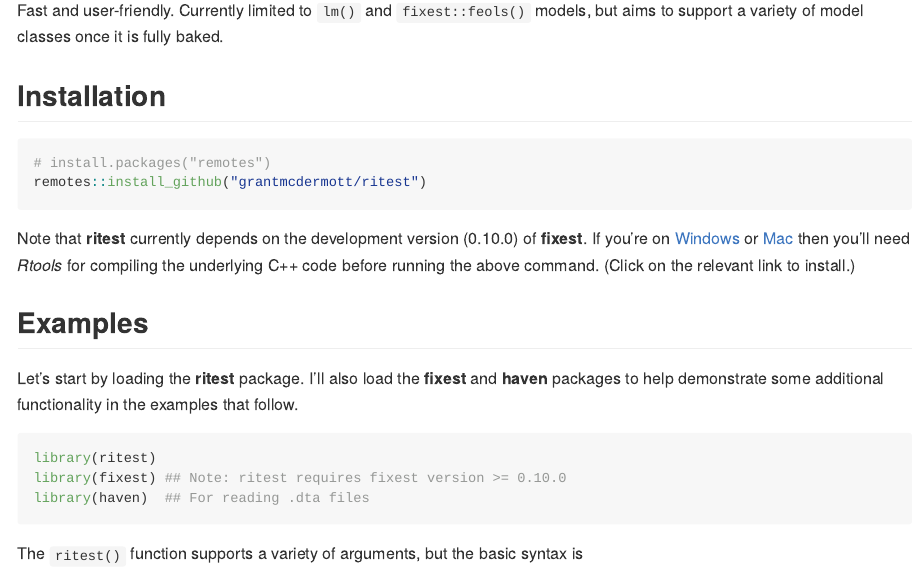
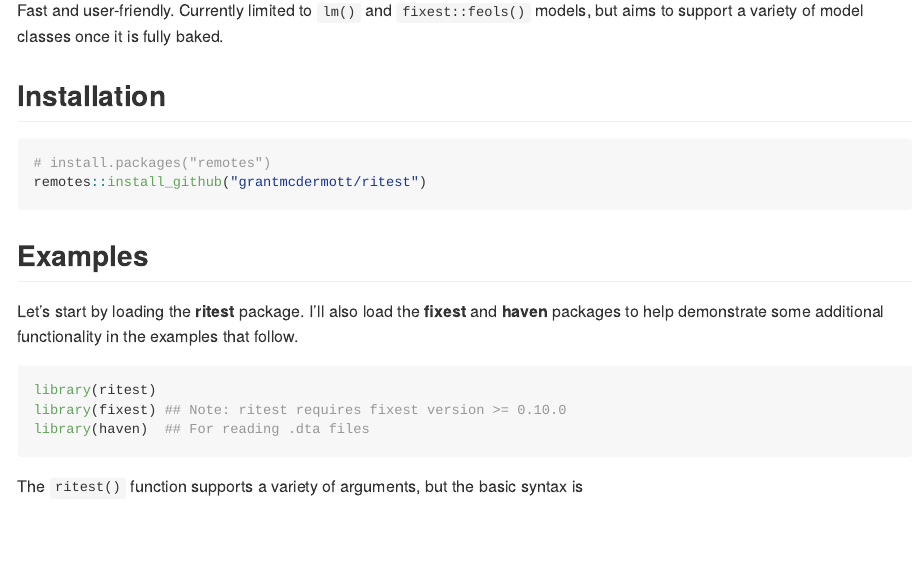
Before and after one commit to grantmcdermott/ritest, an R Markdown document (README.Rmd): the page in a window 1100 px wide, from 150 px down. The pictures show the output file README.md that the author committed with the source, drawn offline in the style of GitHub; long lines of code are wrapped; badge pictures from the web are left out.

Commit message:
Can drop remote requirement
- fixest 0.10.0 is now on CRAN

````diff
--- a/README.Rmd
+++ b/README.Rmd
@@ -33,13 +33,6 @@ models, but aims to support a variety of model classes once it is fully baked.
 # install.packages("remotes")
 remotes::install_github("grantmcdermott/ritest")
 ```
-
-Note that **ritest** currently depends on the development version (0.10.0) of
-**fixest**. If you're on
-[Windows](https://cran.r-project.org/bin/windows/Rtools/) or
-[Mac](https://github.com/rmacoslib/r-macos-rtools#how-do-i-use-the-installer)
-then you'll need _Rtools_ for compiling the underlying C++ code before running
-the above command. (Click on the relevant link to install.)
 
 ## Examples
 
````
Also changed, not shown: README.md, 1 other file.
